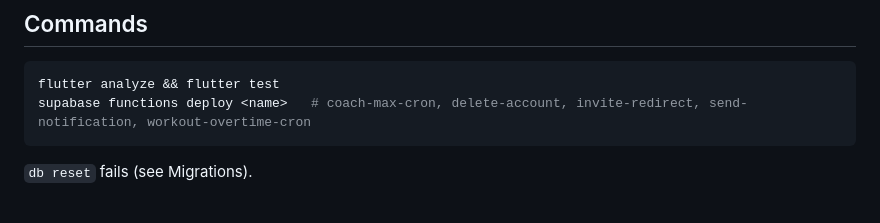
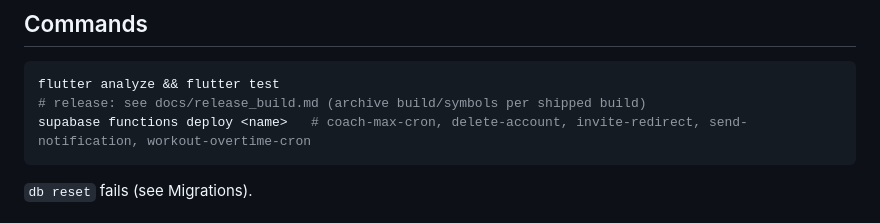
Before and after one commit to Danzabello/gym-buddy-app, a Markdown page: CLAUDE.md, the part around the change. Drawn GitHub-style.

Commit message:
release build: document obfuscated build and symbols handling

````diff
--- a/CLAUDE.md
+++ b/CLAUDE.md
@@ -5,6 +5,7 @@ Flutter (Dart, Material 3) app on **Supabase** (Postgres + Auth + Realtime) and
 ## Commands
 ```bash
 flutter analyze && flutter test
+# release: see docs/release_build.md (archive build/symbols per shipped build)
 supabase functions deploy <name>   # coach-max-cron, delete-account, invite-redirect, send-notification, workout-overtime-cron
 ```
 `db reset` fails (see Migrations).
````
Also changed, not shown: docs/hygiene/06_report.md (added, +72 -0 lines), docs/release_build.md (added, +13 -0 lines).
